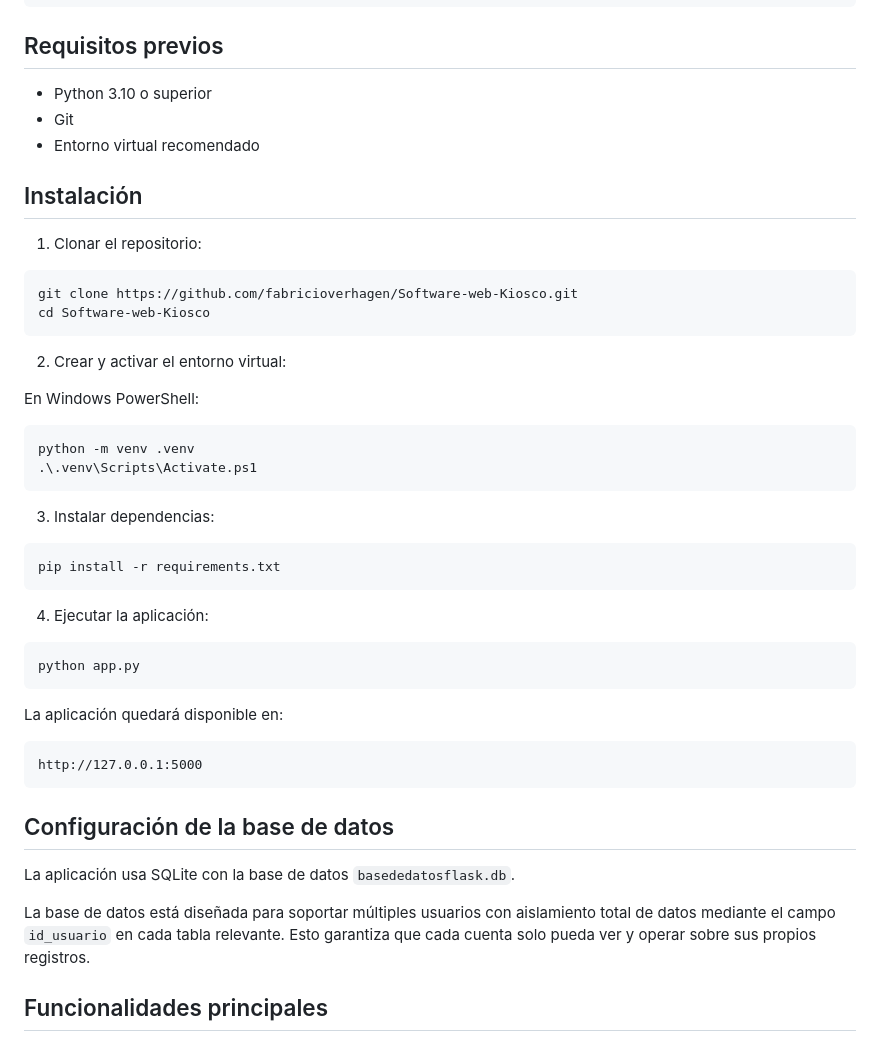
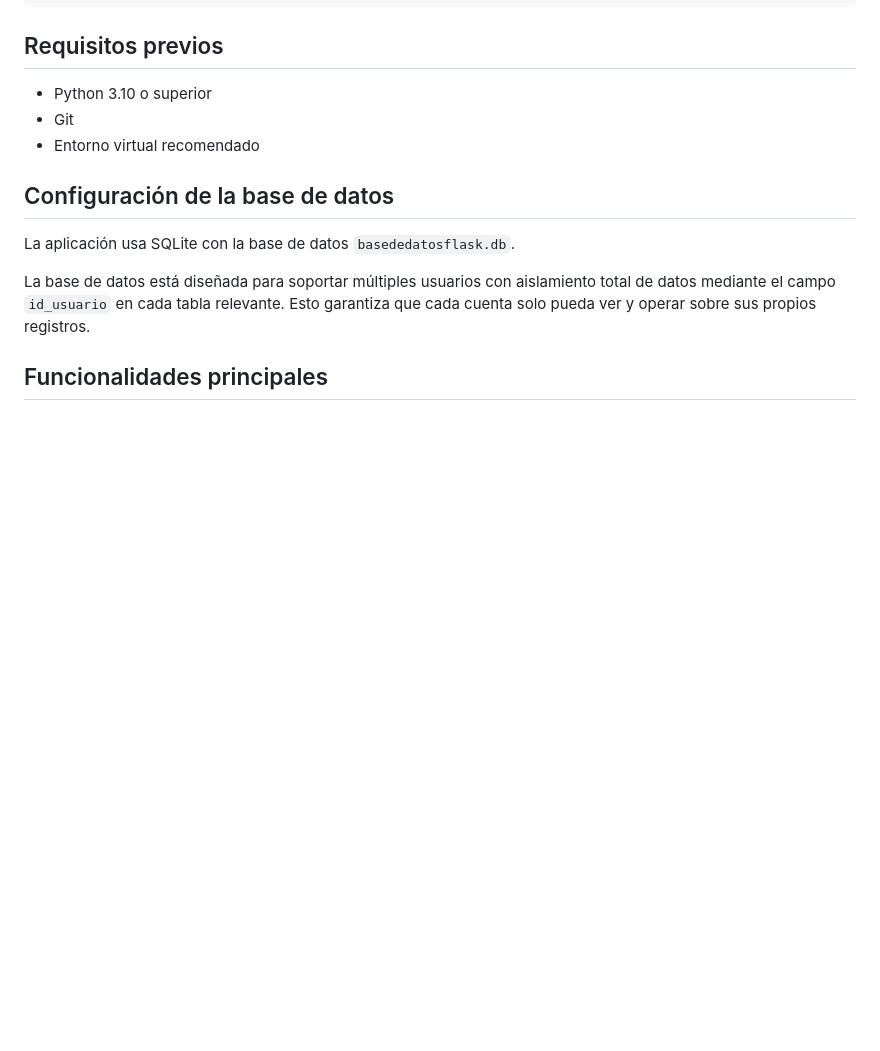
Before and after one commit to fabricioverhagen/Software-web-Kiosco, a Markdown page: README.md, the part around one of its changes. GitHub-like rendering; blank space fills up the shorter version.

````diff
--- a/README.md
+++ b/README.md
@@ -50,42 +50,6 @@ Software-web-Kiosco/
 - Python 3.10 o superior
 - Git
 - Entorno virtual recomendado
-
-## Instalación
-
-1. Clonar el repositorio:
-
-```bash
-git clone https://github.com/fabricioverhagen/Software-web-Kiosco.git
-cd Software-web-Kiosco
-```
-
-2. Crear y activar el entorno virtual:
-
-En Windows PowerShell:
-
-```powershell
-python -m venv .venv
-.\.venv\Scripts\Activate.ps1
-```
-
-3. Instalar dependencias:
-
-```bash
-pip install -r requirements.txt
-```
-
-4. Ejecutar la aplicación:
-
-```bash
-python app.py
-```
-
-La aplicación quedará disponible en:
-
-```text
-http://127.0.0.1:5000
-```
 
 ## Configuración de la base de datos
 
````
Also changed, not shown: other parts of README.md (+0 -33 lines).
